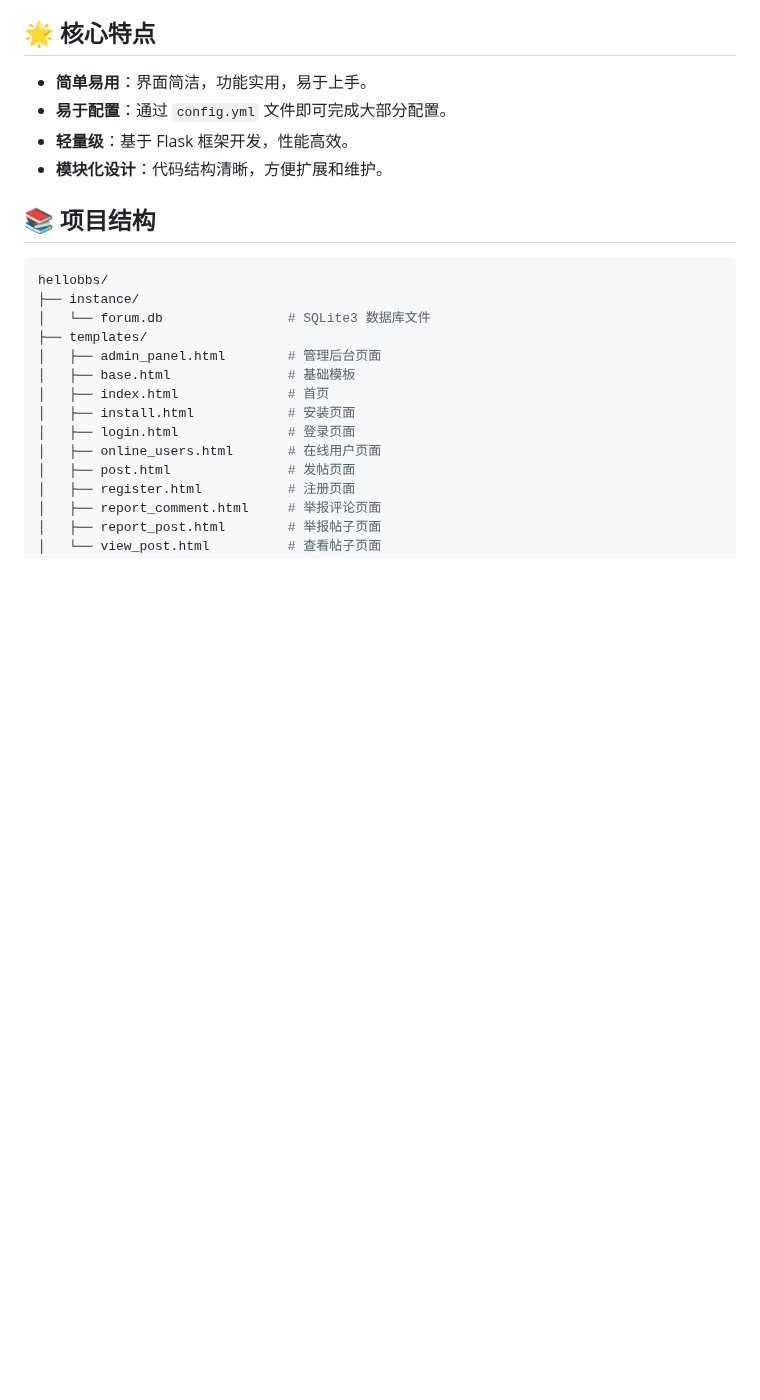
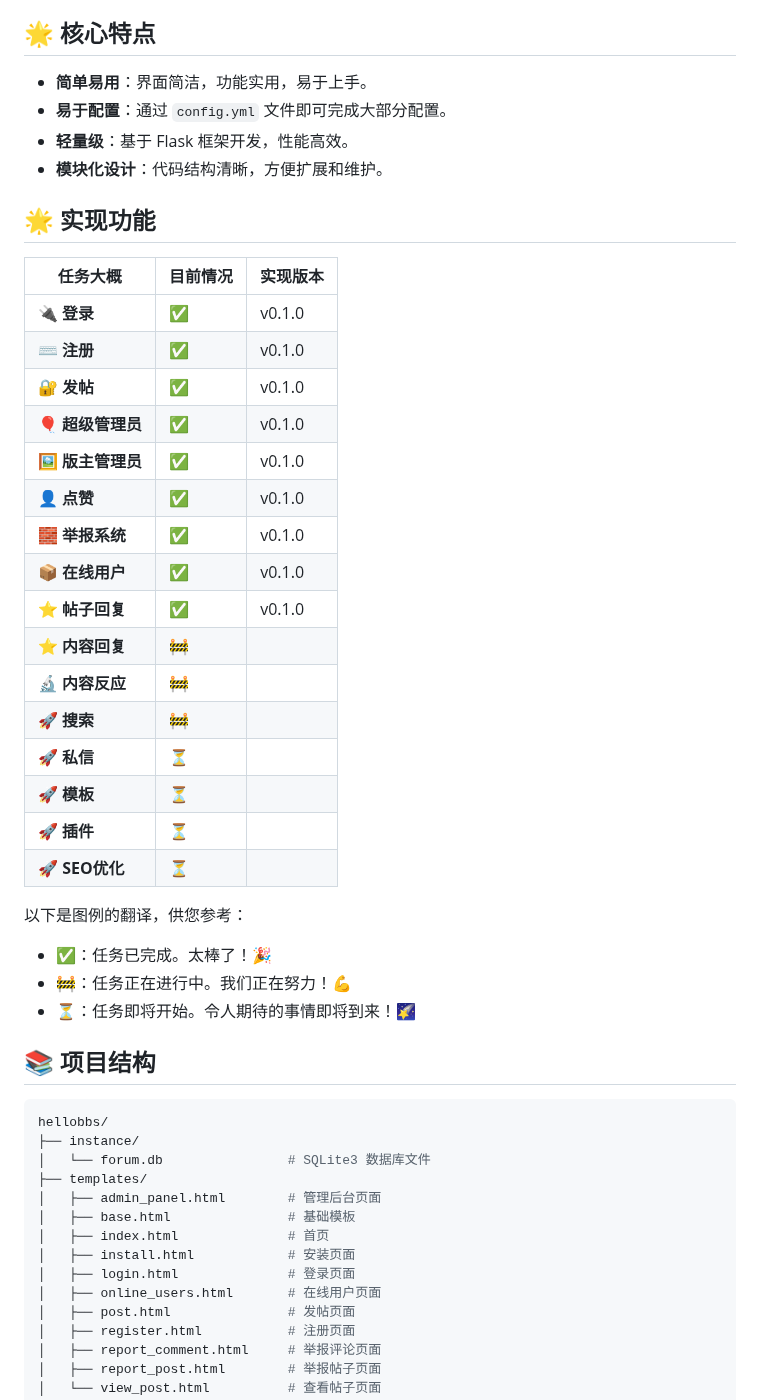
Before and after one commit to virgil698/IdeaSphere, a Markdown page: README.md, the part around one of its changes. Rendered like a GitHub page; blank space fills up the shorter version.

````diff
--- a/README.md
+++ b/README.md
@@ -16,6 +16,35 @@ hellobbs 是一款基于 Python 3.11 和 Flask 框架开发的轻量级论坛程
 - **易于配置**：通过 `config.yml` 文件即可完成大部分配置。
 - **轻量级**：基于 Flask 框架开发，性能高效。
 - **模块化设计**：代码结构清晰，方便扩展和维护。
+
+## 🌟 实现功能
+
+| 任务大概 | 目前情况 | 实现版本  |
+|---|---|---|
+| **🔌 登录** | ✅ | v0.1.0 |
+| **⌨️ 注册** | ✅ | v0.1.0 |
+| **🔐 发帖** | ✅ | v0.1.0 |
+| **🎈 超级管理员**  | ✅ | v0.1.0 |
+| **🖼 版主管理员** | ✅ | v0.1.0 |
+| **👤 点赞** | ✅ | v0.1.0 |
+| **🧱 举报系统** | ✅ | v0.1.0 |
+| **📦 在线用户** | ✅ | v0.1.0 |
+| **⭐ 帖子回复** | ✅ | v0.1.0 |
+| **⭐ 内容回复** | 🚧 |        |
+| **🔬 内容反应** | 🚧 |        |
+| **🚀 搜索** | 🚧 |        |
+| **🚀 私信** | ⏳ |        |
+| **🚀 模板** | ⏳ |        |
+| **🚀 插件** | ⏳ |        |
+| **🚀 SEO优化** | ⏳ |        |
+
+以下是图例的翻译，供您参考：
+
+- ✅：任务已完成。太棒了！🎉
+- 🚧：任务正在进行中。我们正在努力！💪
+- ⏳：任务即将开始。令人期待的事情即将到来！🌠
+
+
 
 ## 📚 项目结构
 ```bash
````
Also changed, not shown: other parts of README.md (+6 -0 lines).
